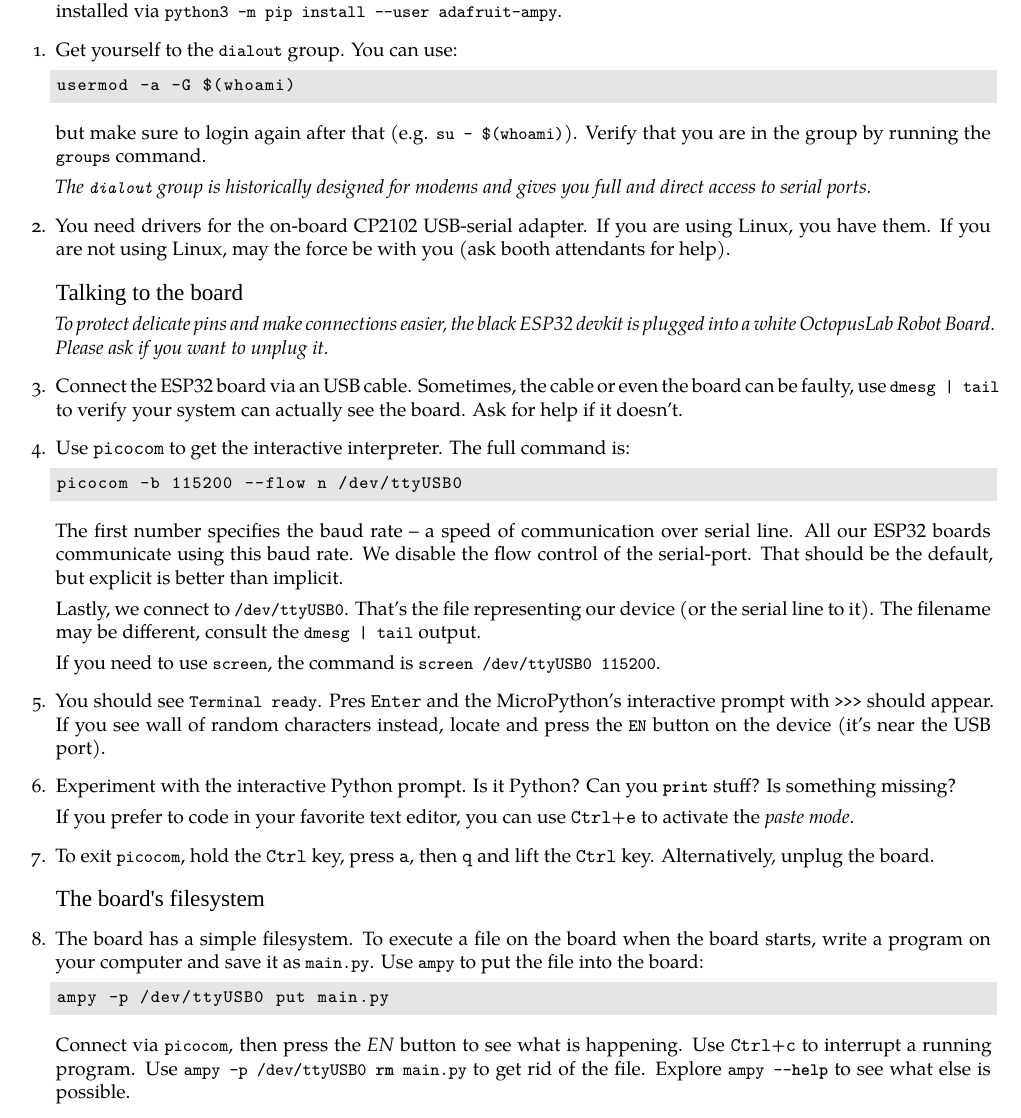
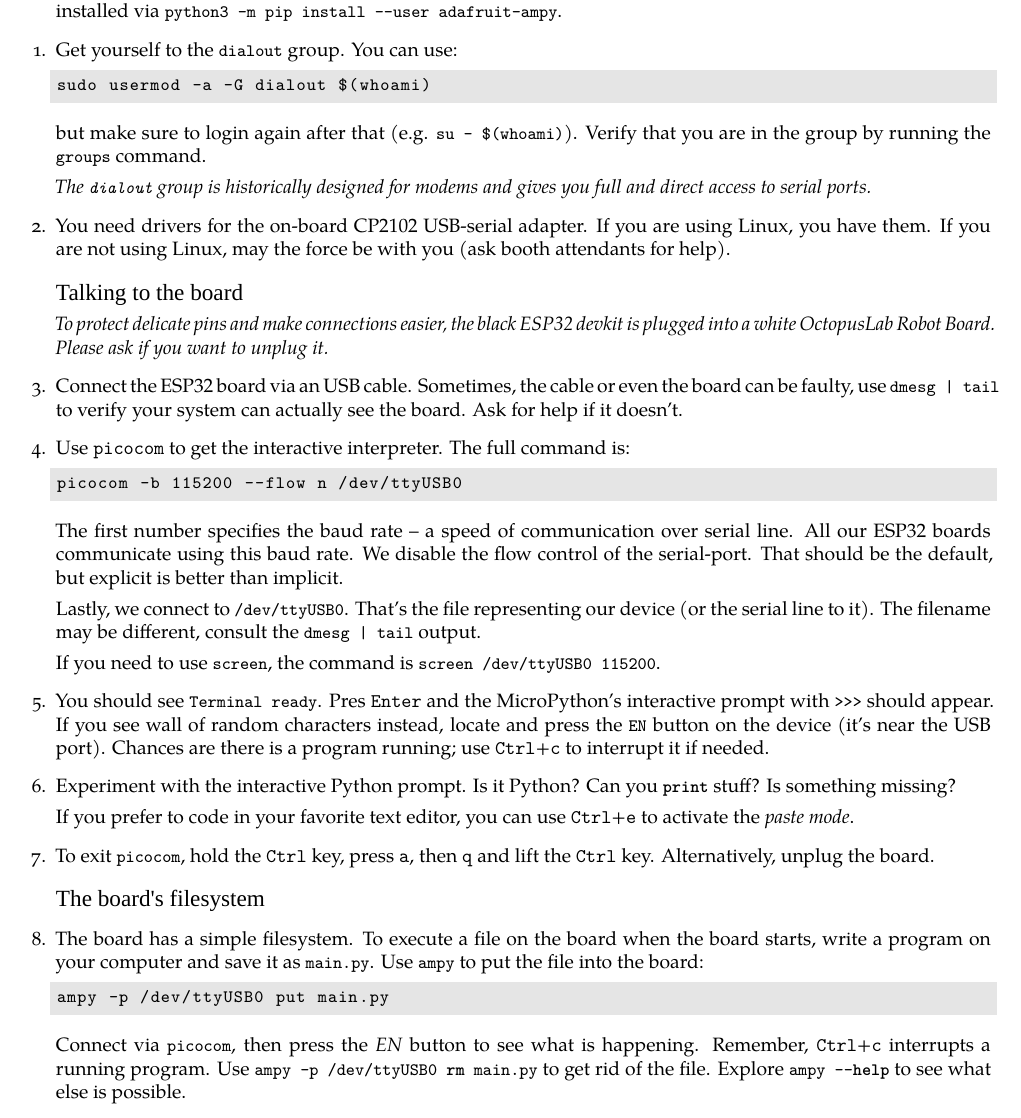
Before and after one commit to hroncok/devconf-esp32-tutorials, a LaTeX document (basic/handout.tex): part of the page, cut so that both start at the same text. Compiled offline with XeLaTeX; a missing font is replaced by an installed copy or a similar font; a LaTeX package or settings file that is missing is left out.

Commit message:
Proofreading

```diff
--- a/basic/handout.tex
+++ b/basic/handout.tex
@@ -32,7 +32,7 @@ Other systems might be different – try your luck!
     You can use:
 
     \begin{lstlisting}[language=bash]
-    usermod -a -G $(whoami)
+    sudo usermod -a -G dialout $(whoami)
     \end{lstlisting}
 
     but make sure to login again after that
@@ -91,6 +91,8 @@ Other systems might be different – try your luck!
     If you see wall of random characters instead,
     locate and press the `EN` button on the device
     (it's near the USB port).
+    Chances are there is a program running;
+    use \kbd{Ctrl}+\kbd{c} to interrupt it if needed.
 
 \item
     Experiment with the interactive Python prompt. Is it Python?
@@ -117,7 +119,7 @@ Other systems might be different – try your luck!
     \end{lstlisting}
 
     Connect via `picocom`, then press the \emph{EN} button to see
-    what is happening. Use \kbd{Ctrl}+\kbd{c} to interrupt a running program.
+    what is happening. Remember, \kbd{Ctrl}+\kbd{c} interrupts a running program.
     Use \lstinline[emph=rm]|ampy -p /dev/ttyUSB0 rm main.py|
     to get rid of the file.
     Explore `ampy --help` to see what else is possible.
```
Also changed, not shown: traffic/handout.tex (+2 -2 lines).
